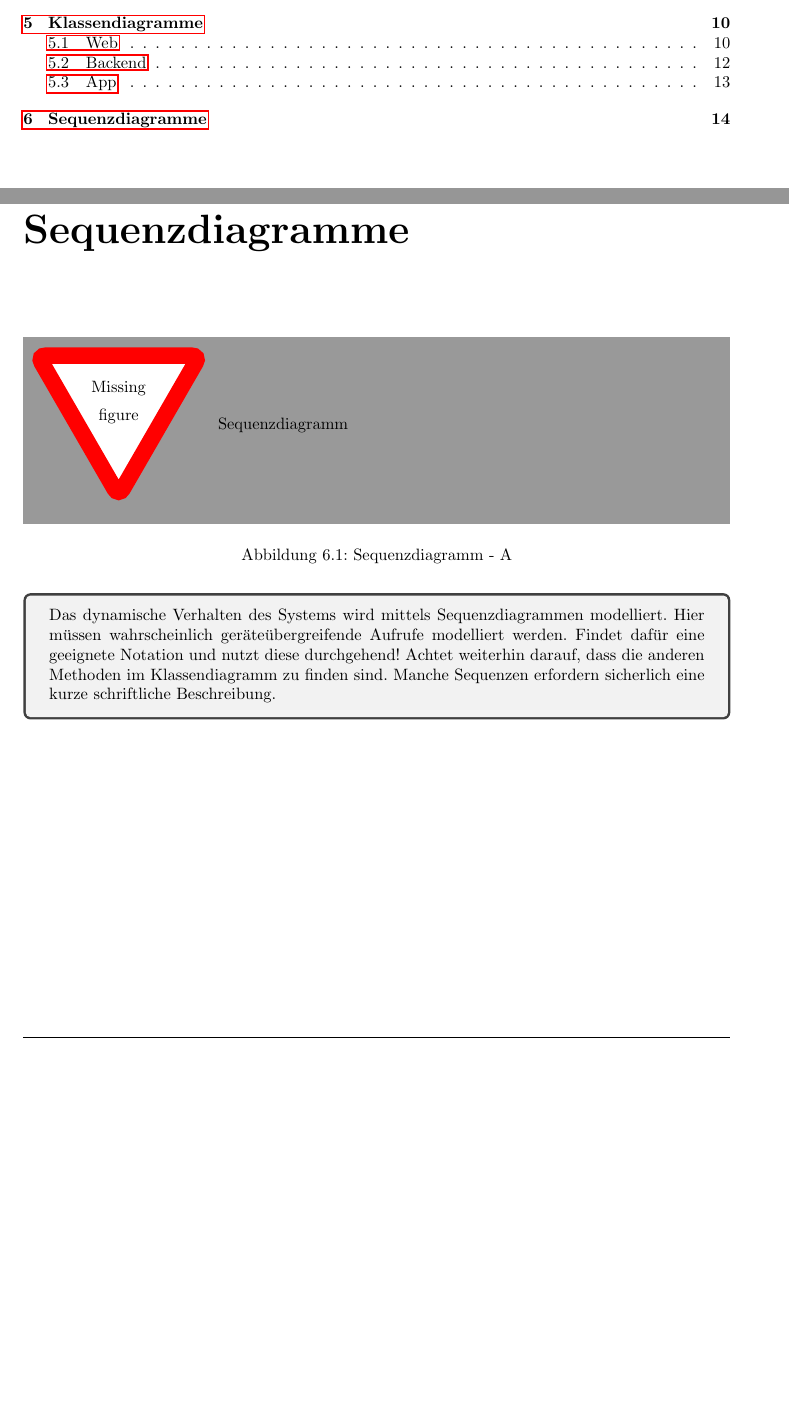
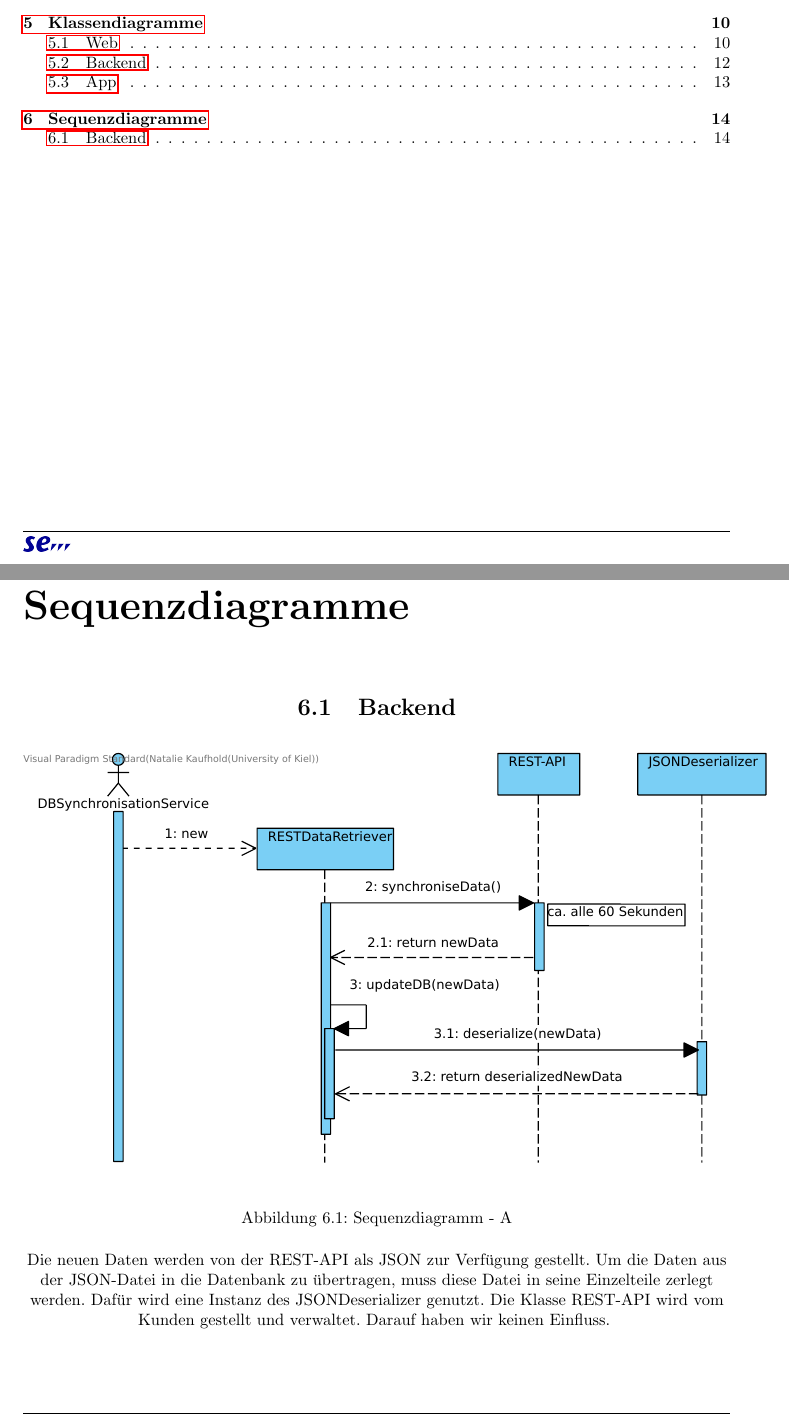
Before and after one commit to atakan-kara99/SmartBuildingSolutions, a LaTeX document (Entwurfsdoku/entwurfsdoku.tex, which reads Entwurfsdoku/kapitel/sequenzdiagramme.tex): two parts of pages 4 and 18 of 19, joined at a grey line, cut so that both start at the same text, the shorter picture padded with empty space. Compiled offline with pdfLaTeX.

Commit message:
Modified sequenzdiagramme.tex

```diff
--- a/Entwurfsdoku/kapitel/sequenzdiagramme.tex
+++ b/Entwurfsdoku/kapitel/sequenzdiagramme.tex
@@ -1,15 +1,27 @@
+%\begin{figure}[h]
+%	\centering
+%	\missingfigure{Sequenzdiagramm}
+%	\caption{Sequenzdiagramm - A}
+%	\label{fig:sequenz-a}
+%\end{figure}
+
+
+%\begin{tcolorbox}
+%Das dynamische Verhalten des Systems wird mittels Sequenzdiagrammen modelliert.
+%Hier müssen wahrscheinlich geräteübergreifende Aufrufe modelliert werden.
+%Findet dafür eine geeignete Notation und nutzt diese durchgehend!
+%Achtet weiterhin darauf, dass die anderen Methoden im Klassendiagramm zu finden sind.
+%Manche Sequenzen erfordern sicherlich eine kurze schriftliche Beschreibung.
+%\end{tcolorbox}
+
+\section{Backend}
+
 \begin{figure}[h]
 	\centering
-	\missingfigure{Sequenzdiagramm}
+	\includegraphics[width=16cm]{img/diagrams/RESThandling.pdf}
 	\caption{Sequenzdiagramm - A}
 	\label{fig:sequenz-a}
 \end{figure}
 
-
-\begin{tcolorbox}
-Das dynamische Verhalten des Systems wird mittels Sequenzdiagrammen modelliert.
-Hier müssen wahrscheinlich geräteübergreifende Aufrufe modelliert werden.
-Findet dafür eine geeignete Notation und nutzt diese durchgehend!
-Achtet weiterhin darauf, dass die anderen Methoden im Klassendiagramm zu finden sind.
-Manche Sequenzen erfordern sicherlich eine kurze schriftliche Beschreibung.
-\end{tcolorbox}
+Die neuen Daten werden von der REST-API als JSON zur Verfügung gestellt. Um die Daten aus der JSON-Datei in die Datenbank zu übertragen, muss  diese Datei in seine Einzelteile zerlegt werden. Dafür wird eine Instanz des JSONDeserializer genutzt.
+Die Klasse REST-API wird vom Kunden gestellt und verwaltet. Darauf haben wir keinen Einfluss.
```
Also changed, not shown: 1 other file.
